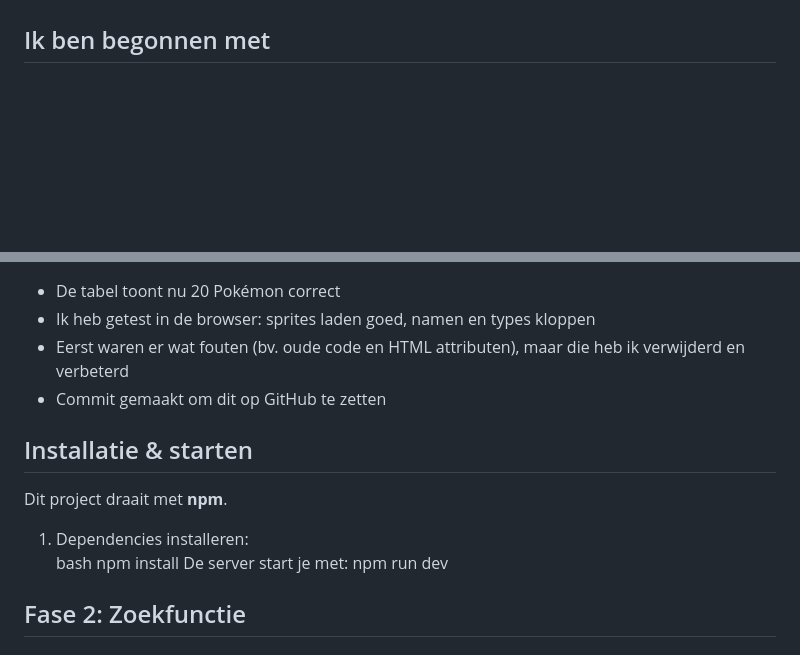
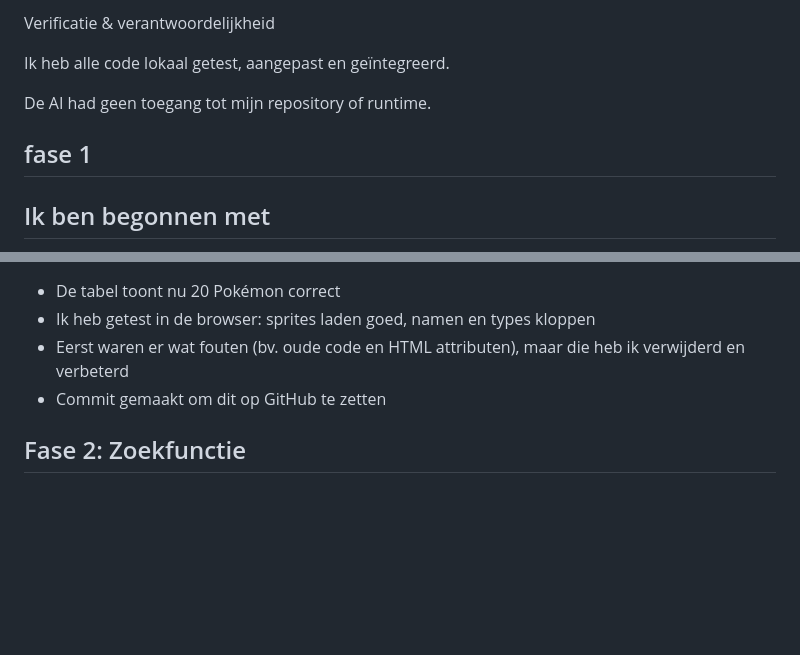
Before and after one commit to maximemolamba/Pokemon-spa, a Markdown page: README.md, 2 parts joined by grey strips. Drawn GitHub-style; blank space fills up the shorter version.

```diff
--- a/README.md
+++ b/README.md
@@ -13,3 +109,11 @@ Stap voor stap voeg ik meer features toe.
+Verificatie & verantwoordelijkheid
+
+Ik heb alle code lokaal getest, aangepast en geïntegreerd.
+
+De AI had geen toegang tot mijn repository of runtime.
+
+
+## fase 1
 ## Ik ben begonnen met
 - Eerste versie met een tabel die **20 Pokémon** laat zien
 - Tabel toont **6 kolommen**: ID, Sprite, Naam, Types, Height en Weight
@@ -21,15 +125,6 @@ Stap voor stap voeg ik meer features toe.
 - Ik heb getest in de browser: sprites laden goed, namen en types kloppen
 - Eerst waren er wat fouten (bv. oude code en HTML attributen), maar die heb ik verwijderd en verbeterd
 - Commit gemaakt om dit op GitHub te zetten
-
-## Installatie & starten
-Dit project draait met **npm**.
-1. Dependencies installeren:
-   bash
-   npm install
-De server start je met:
-npm run dev
-
 ## Fase 2: Zoekfunctie
 
 ### Wat heb ik gedaan
```
Also changed, not shown: other parts of README.md (+108 -1 lines).
